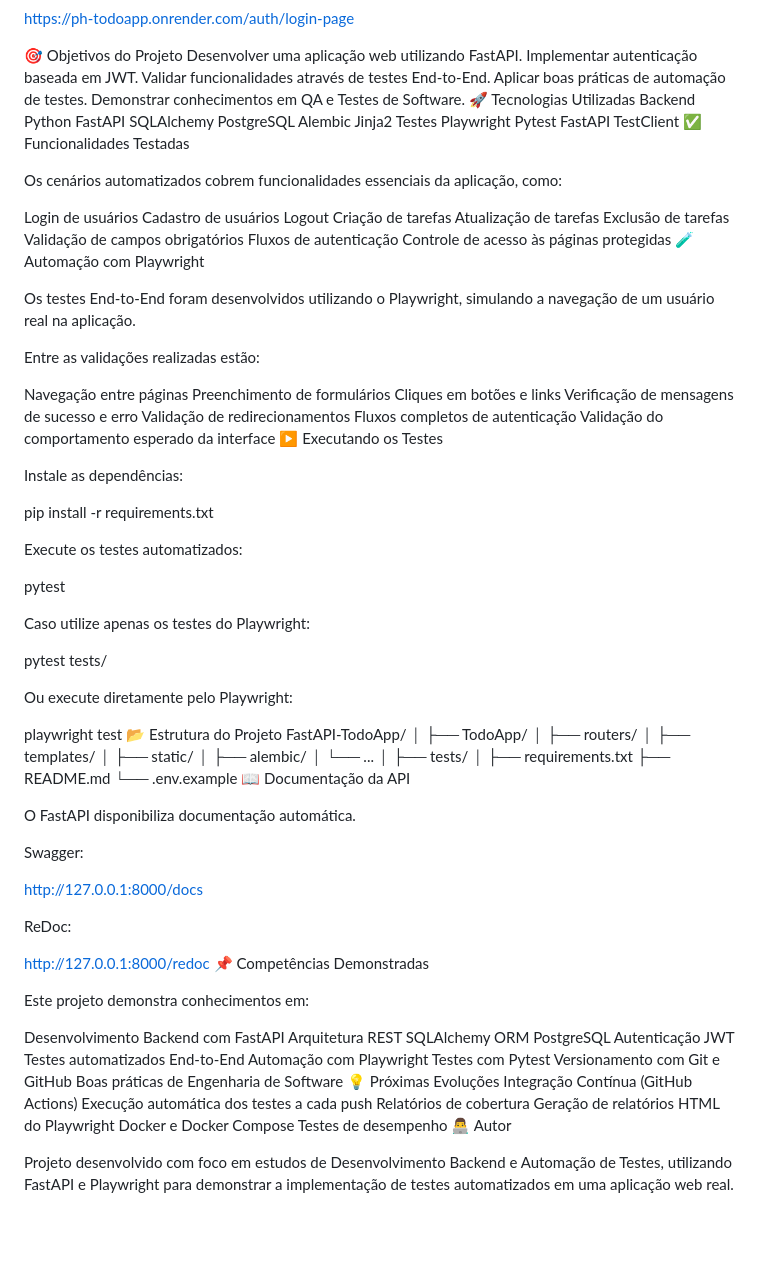
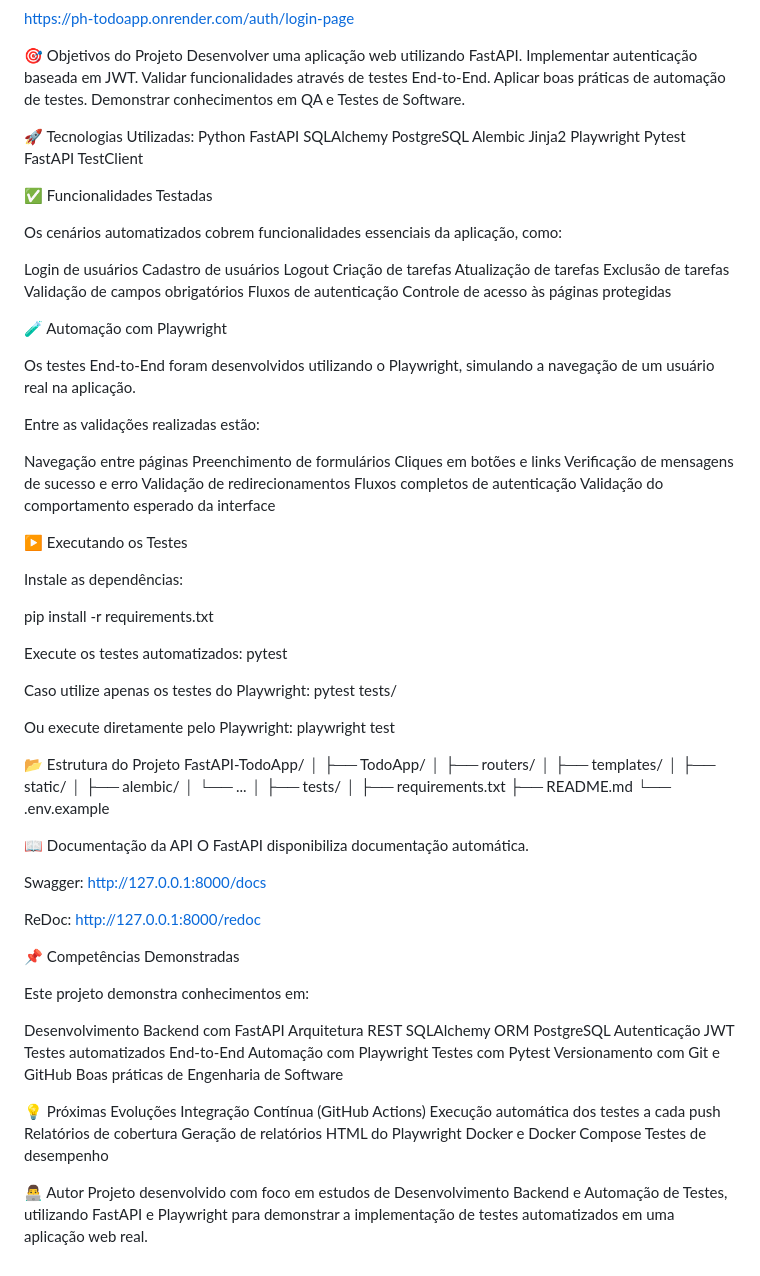
Before and after one commit to PedroXP-8/FastAPI-TodoApp, a Markdown page: README.md, the part around the change. Drawn GitHub-style; blank space fills up the shorter version.

Commit message:
fix: readme.md structure
Updated the README to enhance clarity and organization of the technologies used, testing instructions, and project structure.

```diff
--- a/README.md
+++ b/README.md
@@ -16,18 +16,18 @@ Implementar autenticação baseada em JWT.
 Validar funcionalidades através de testes End-to-End.
 Aplicar boas práticas de automação de testes.
 Demonstrar conhecimentos em QA e Testes de Software.
-🚀 Tecnologias Utilizadas
-Backend
+
+🚀 Tecnologias Utilizadas:
 Python
 FastAPI
 SQLAlchemy
 PostgreSQL
 Alembic
 Jinja2
-Testes
 Playwright
 Pytest
 FastAPI TestClient
+
 ✅ Funcionalidades Testadas
 
 Os cenários automatizados cobrem funcionalidades essenciais da aplicação, como:
@@ -41,6 +41,7 @@ Exclusão de tarefas
 Validação de campos obrigatórios
 Fluxos de autenticação
 Controle de acesso às páginas protegidas
+
 🧪 Automação com Playwright
 
 Os testes End-to-End foram desenvolvidos utilizando o Playwright, simulando a navegação de um usuário real na aplicação.
@@ -54,6 +55,7 @@ Verificação de mensagens de sucesso e erro
 Validação de redirecionamentos
 Fluxos completos de autenticação
 Validação do comportamento esperado da interface
+
 ▶️ Executando os Testes
 
 Instale as dependências:
@@ -61,16 +63,14 @@ Instale as dependências:
 pip install -r requirements.txt
 
 Execute os testes automatizados:
-
 pytest
 
 Caso utilize apenas os testes do Playwright:
-
 pytest tests/
 
 Ou execute diretamente pelo Playwright:
+playwright test
 
-playwright test
 📂 Estrutura do Projeto
 FastAPI-TodoApp/
 │
@@ -86,17 +86,16 @@ FastAPI-TodoApp/
 ├── requirements.txt
 ├── README.md
 └── .env.example
+
 📖 Documentação da API
-
 O FastAPI disponibiliza documentação automática.
 
 Swagger:
-
 http://127.0.0.1:8000/docs
 
 ReDoc:
+http://127.0.0.1:8000/redoc
 
-http://127.0.0.1:8000/redoc
 📌 Competências Demonstradas
 
 Este projeto demonstra conhecimentos em:
@@ -111,6 +110,7 @@ Automação com Playwright
 Testes com Pytest
 Versionamento com Git e GitHub
 Boas práticas de Engenharia de Software
+
 💡 Próximas Evoluções
 Integração Contínua (GitHub Actions)
 Execução automática dos testes a cada push
@@ -118,6 +118,6 @@ Relatórios de cobertura
 Geração de relatórios HTML do Playwright
 Docker e Docker Compose
 Testes de desempenho
+
 👨‍💻 Autor
-
 Projeto desenvolvido com foco em estudos de Desenvolvimento Backend e Automação de Testes, utilizando FastAPI e Playwright para demonstrar a implementação de testes automatizados em uma aplicação web real.
```
